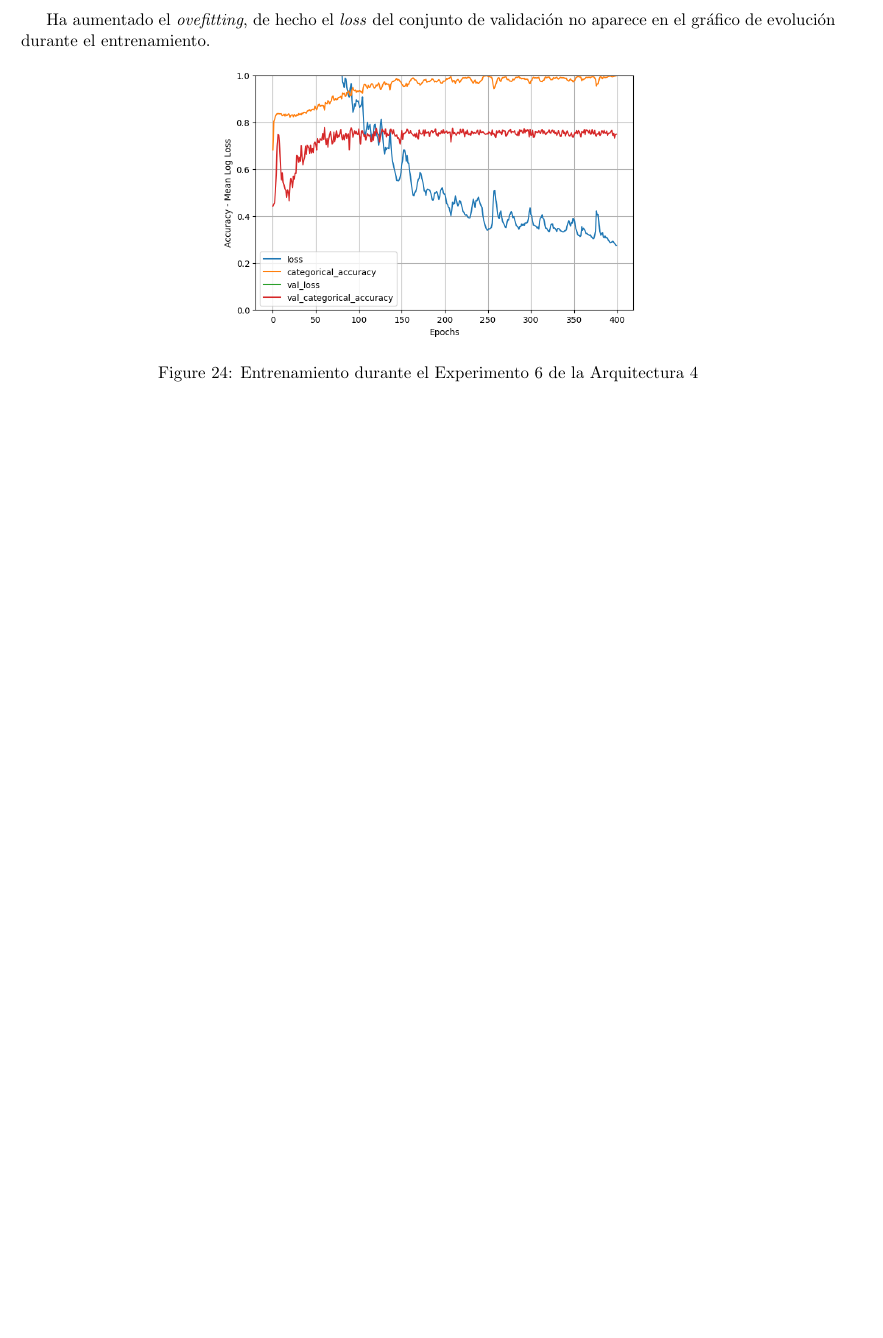
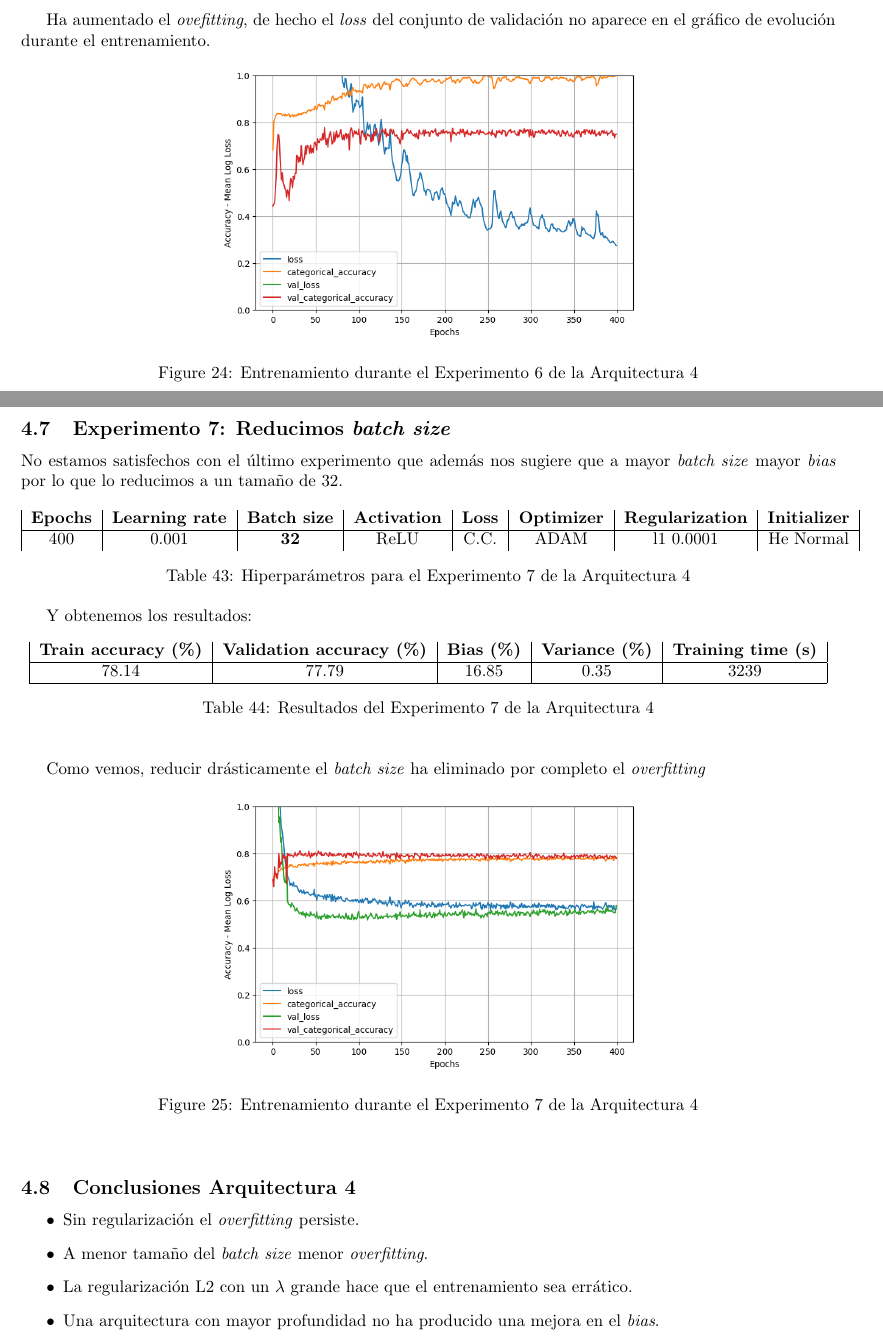
Before and after one commit to Dacarpe03/FIFAPlayersClassification, a LaTeX document (Memoria/Memoria Práctica 1.tex): part of page 19 of 19 before the commit and two parts of pages 19 and 20 of 20 after it, the two joined at a grey line, cut so that both start at the same text, the shorter picture padded with empty space. Compiled offline with pdfLaTeX.

Commit message:
Conclusiones arrquitectura 4

```diff
--- a/Memoria/Memoria Práctica 1.tex
+++ b/Memoria/Memoria Práctica 1.tex
@@ -888,4 +888,44 @@
 				\end{center}
 			\end{figure}
         \newpage
+
+        \subsection{Experimento 7: Reducimos \textit{batch size}}
+        \label{s-a4-e7}
+			No estamos satisfechos con el \'ultimo experimento que adem\'as nos sugiere que a mayor \textit{batch size} mayor \textit{bias} por lo que lo reducimos a un tama\~no de 32.
+
+			\begin{table}[!h]
+				\begin{tabular}{|c|c|c|c|c|c|c|c|}
+					\textbf{Epochs}&\textbf{Learning rate}&\textbf{Batch size}&\textbf{Activation}&\textbf{Loss}&\textbf{Optimizer}&\textbf{Regularization}  & \textbf{Initializer} \\ \hline
+					400 & 0.001 & \textbf{32} & ReLU & C.C. & ADAM & l1 0.0001 & He Normal
+				\end{tabular}
+				\caption{Hiperpar\'ametros para el Experimento 7 de la Arquitectura 4}
+				\label{tab:hip-a4-e7}
+			\end{table}
+			Y obtenemos los resultados:
+			\begin{table}[!h]
+				\begin{center}
+					\begin{tabular}{| c | c | c | c | c |}
+						\textbf{Train accuracy (\%)} & \textbf{Validation accuracy (\%)} & \textbf{Bias (\%)} & \textbf{Variance (\%)} & \textbf{Training time (s)} \\ \hline
+						78.14 & 77.79 & 16.85 & 0.35 & 3239 \\ \hline
+					\end{tabular}
+					\caption{Resultados del Experimento 7 de la Arquitectura 4}
+					\label{tab:res-a4-e7}
+				\end{center}
+			\end{table}
+
+			Como vemos, reducir dr\'asticamente el \textit{batch size} ha eliminado por completo el \textit{overfitting}
+			\begin{figure}[!h]
+				\begin{center}
+					\includegraphics[scale=0.5]{tr-a4-e7.png}
+					\caption{Entrenamiento durante el Experimento 7 de la Arquitectura 4}
+					\label{tr-a4-e7}
+				\end{center}
+			\end{figure}
+        \subsection{Conclusiones Arquitectura 4}
+            \begin{itemize}
+                \item Sin regularizaci\'on el \textit{overfitting} persiste.
+                \item A menor tama\~no del \textit{batch size} menor \textit{overfitting}.
+                \item La regularizaci\'on L2 con un $\lambda$ grande hace que el entrenamiento sea err\'atico.
+                \item Una arquitectura con mayor profundidad no ha producido una mejora en el \textit{bias}.
+            \end{itemize}
 \end{document}
```
Also changed, not shown: Memoria/Memoria Práctica 1.pdf.
